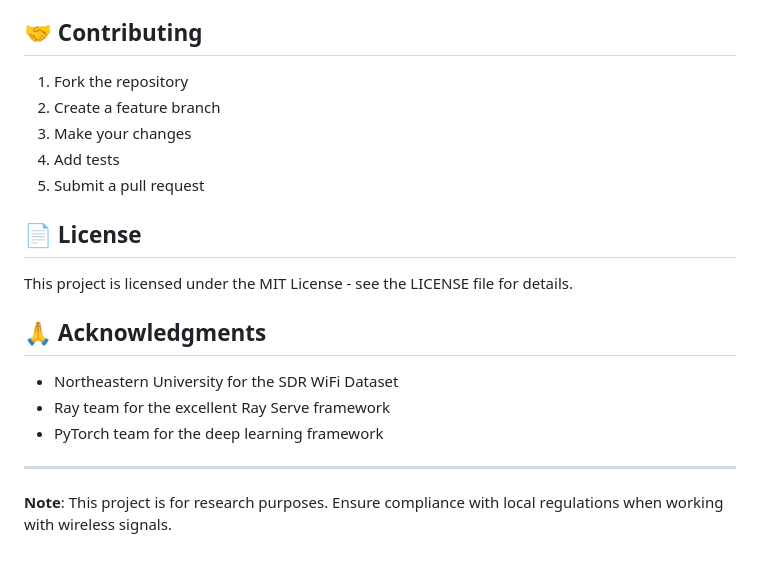
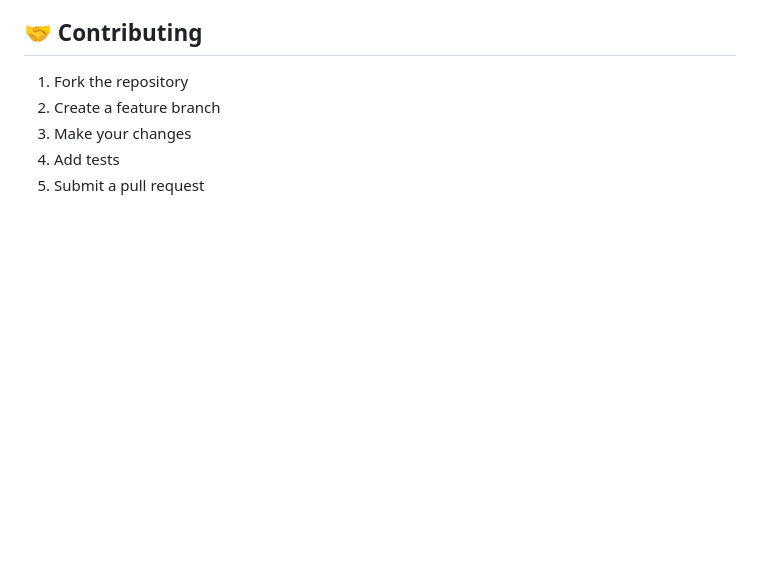
Before and after one commit to felixsuarez0727/rayserve-signal-orchestration, a Markdown page: README.md, the part around the change. Rendered like a GitHub page; blank space fills up the shorter version.

Commit message:
readme uodate

```diff
--- a/README.md
+++ b/README.md
@@ -374,17 +374,3 @@ This project enables research in:
 3. Make your changes
 4. Add tests
 5. Submit a pull request
-
-## 📄 License
-
-This project is licensed under the MIT License - see the LICENSE file for details.
-
-## 🙏 Acknowledgments
-
-- Northeastern University for the SDR WiFi Dataset
-- Ray team for the excellent Ray Serve framework
-- PyTorch team for the deep learning framework
-
----
-
-**Note**: This project is for research purposes. Ensure compliance with local regulations when working with wireless signals.
```
